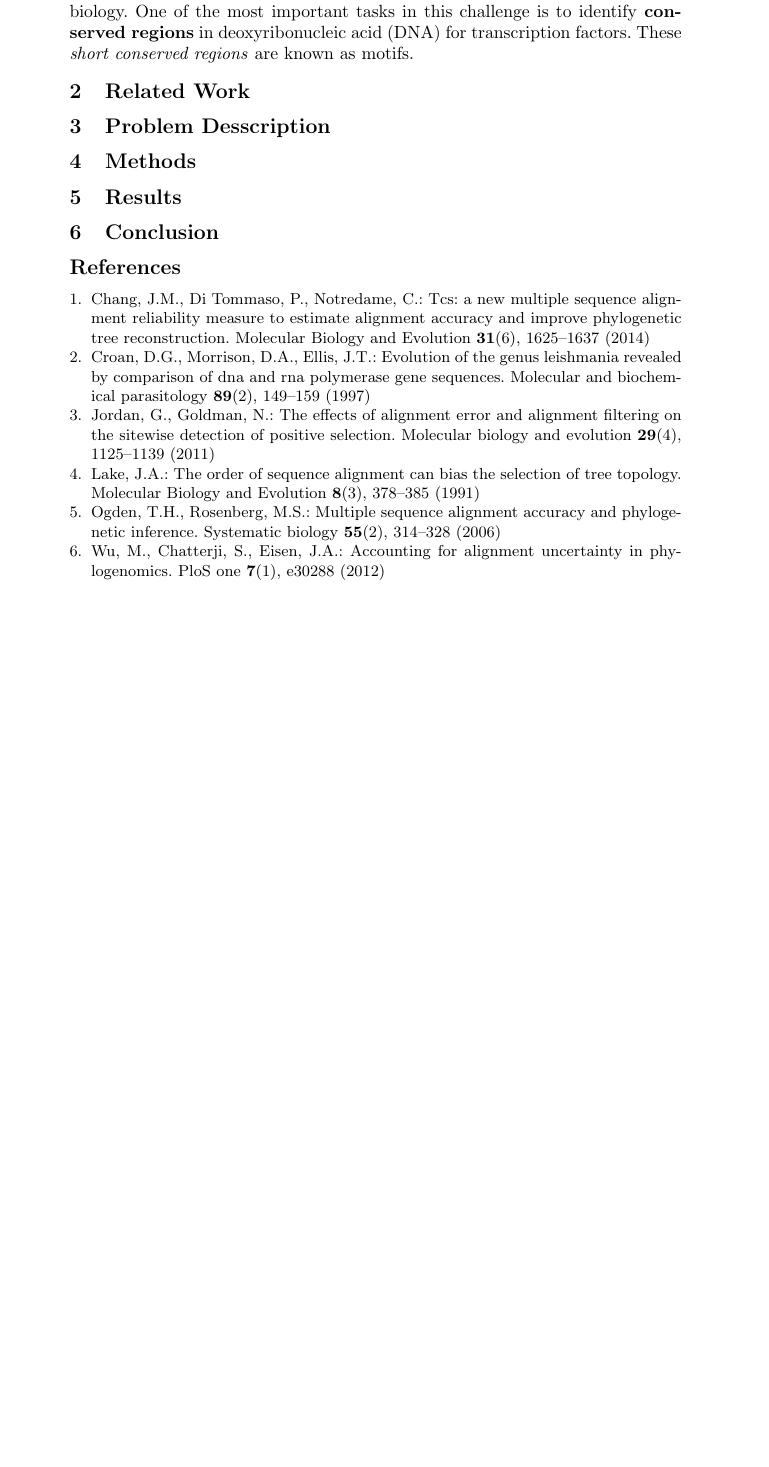
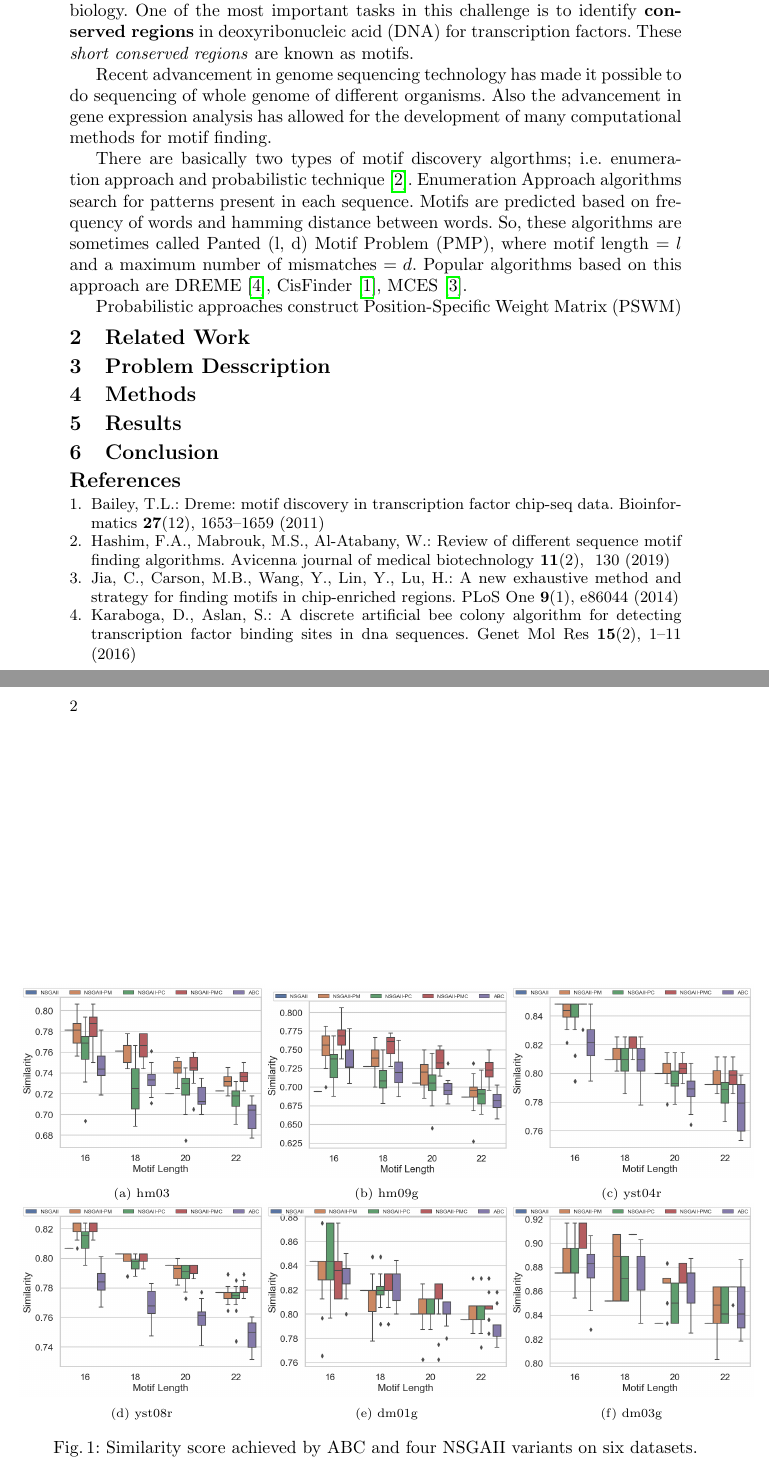
Before and after one commit to ali-nayeem/Motif_EvoCOP20, a LaTeX paper (main.tex, which reads section_1_Introduction.tex, section_5_Results.tex): part of the page before the commit and two parts of pages 1 and 2 of 2 after it, the two joined at a grey line, cut so that both start at the same text, the shorter picture padded with empty space. Compiled offline with pdfLaTeX.

Commit message:
Add figure: boxplot

```diff
--- a/section_1_Introduction.tex
+++ b/section_1_Introduction.tex
@@ -1,3 +1,9 @@
 \section{Introduction}
 \label{sec:intro}
 Unveiling the mechanisms that control gene expression is a major challenge in biology. One of the most important tasks in this challenge is to identify \textbf{conserved regions} in deoxyribonucleic acid (DNA) for transcription factors. These \textit{short conserved regions} are known as motifs.
+
+Recent advancement in genome sequencing technology has made it possible to do sequencing of whole genome of different organisms. Also the advancement in gene expression analysis has allowed for the development of many computational methods for motif finding.
+
+There are basically two types of motif discovery algorthms; i.e. enumeration approach and probabilistic technique\cite{hashim2019review}. Enumeration Approach algorithms search for patterns present in each sequence. Motifs are predicted based on frequency of words and hamming distance between words. So, these algorithms are sometimes called Panted (l, d) Motif Problem (PMP), where motif length $= l$ and a maximum number of mismatches $= d$. Popular algorithms based on this approach are DREME \cite{karaboga2016discrete}, CisFinder\cite{bailey2011dreme}, MCES\cite{jia2014new}.
+
+Probabilistic approaches construct Position-Specific Weight Matrix (PSWM)
--- a/section_5_Results.tex
+++ b/section_5_Results.tex
@@ -1,2 +1,41 @@
 \section{Results}
 \label{sec:results}
+
+\begin{figure}[!htbp]
+	%\scriptsize
+	\centering
+	\begin{adjustwidth}{-1cm}{-1cm}
+		\begin{subfigure}[b]{0.4\textwidth}
+			\includegraphics[width=\textwidth]{Figure/hm03_all_boxplot}
+			\caption{hm03}
+			%\label{fig:con_pr06}
+		\end{subfigure}%
+		\begin{subfigure}[b]{0.4\textwidth}
+			\includegraphics[width=\textwidth]{Figure/hm09g_all_boxplot}
+			\caption{hm09g}
+			%\label{fig:con_pr07}
+		\end{subfigure}%
+		\begin{subfigure}[b]{0.4\textwidth}
+			\includegraphics[width=\textwidth]{Figure/yst04r_all_boxplot}
+			\caption{yst04r}
+			%\label{fig:con_pr09}
+		\end{subfigure}
+		\begin{subfigure}[b]{0.4\textwidth}
+			\includegraphics[width=\textwidth]{Figure/yst08r_all_boxplot}
+			\caption{yst08r}
+			%\label{fig:con_pr06}
+		\end{subfigure}%
+		\begin{subfigure}[b]{0.4\textwidth}
+			\includegraphics[width=\textwidth]{Figure/dm01g_all_boxplot}
+			\caption{dm01g}
+			%\label{fig:con_pr07}
+		\end{subfigure}%
+		\begin{subfigure}[b]{0.4\textwidth}
+			\includegraphics[width=\textwidth]{Figure/dm03g_all_boxplot}
+			\caption{dm03g}
+			%\label{fig:con_pr09}
+		\end{subfigure}
+		\caption{Similarity score achieved by ABC and four NSGAII variants on six datasets. }
+		\label{fig:gen_wise_correlation}
+	\end{adjustwidth}
+\end{figure}
```
Also changed, not shown: main_bib.bib (+43 -0 lines), Figure/dm01g_all_boxplot.png (added), Figure/dm03g_all_boxplot.png (added), Figure/dummy.eps (deleted), Figure/hm03_all_boxplot.png (added), Figure/hm09g_all_boxplot.png (added), Figure/yst04r_all_boxplot.png (added), Figure/yst08r_all_boxplot.png (added).
